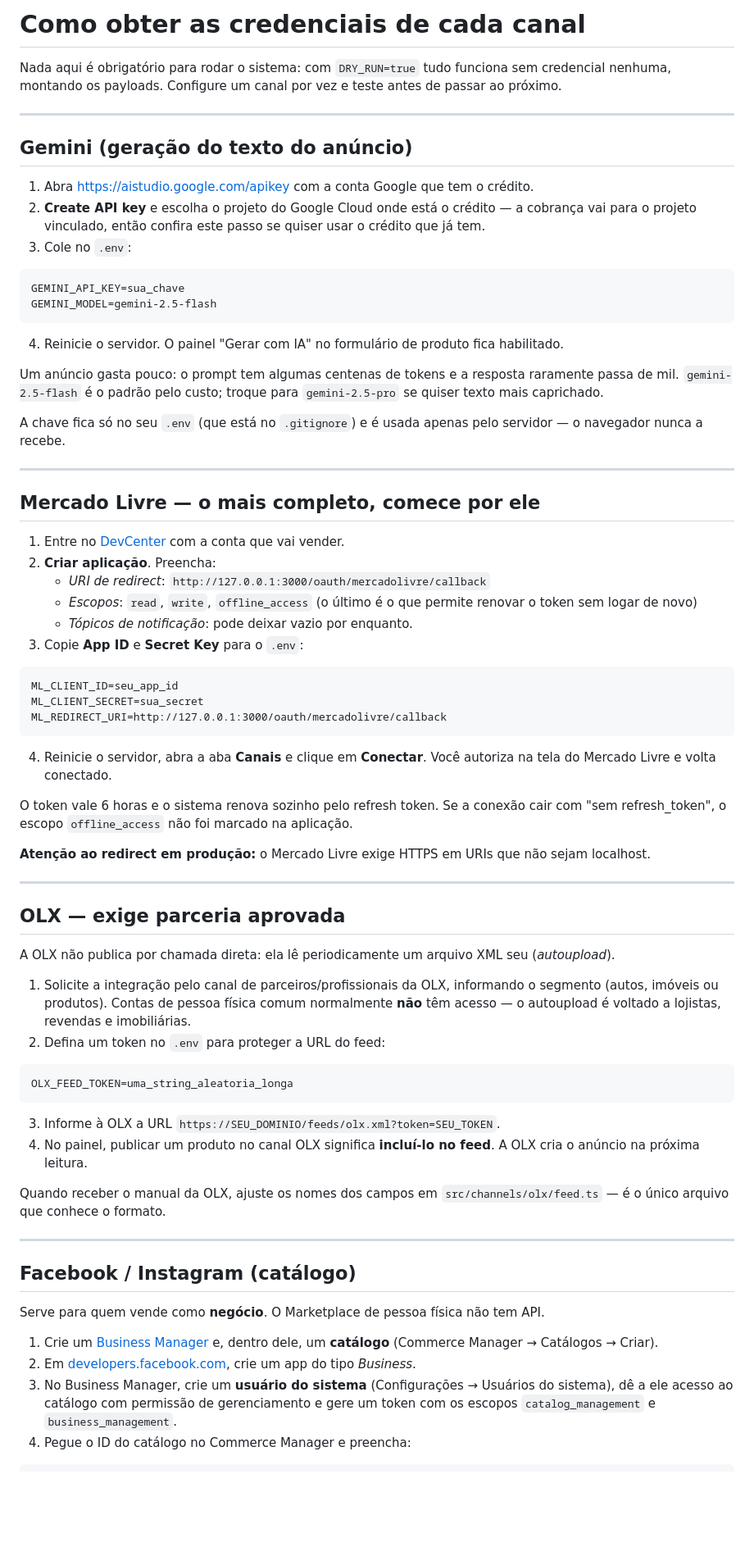
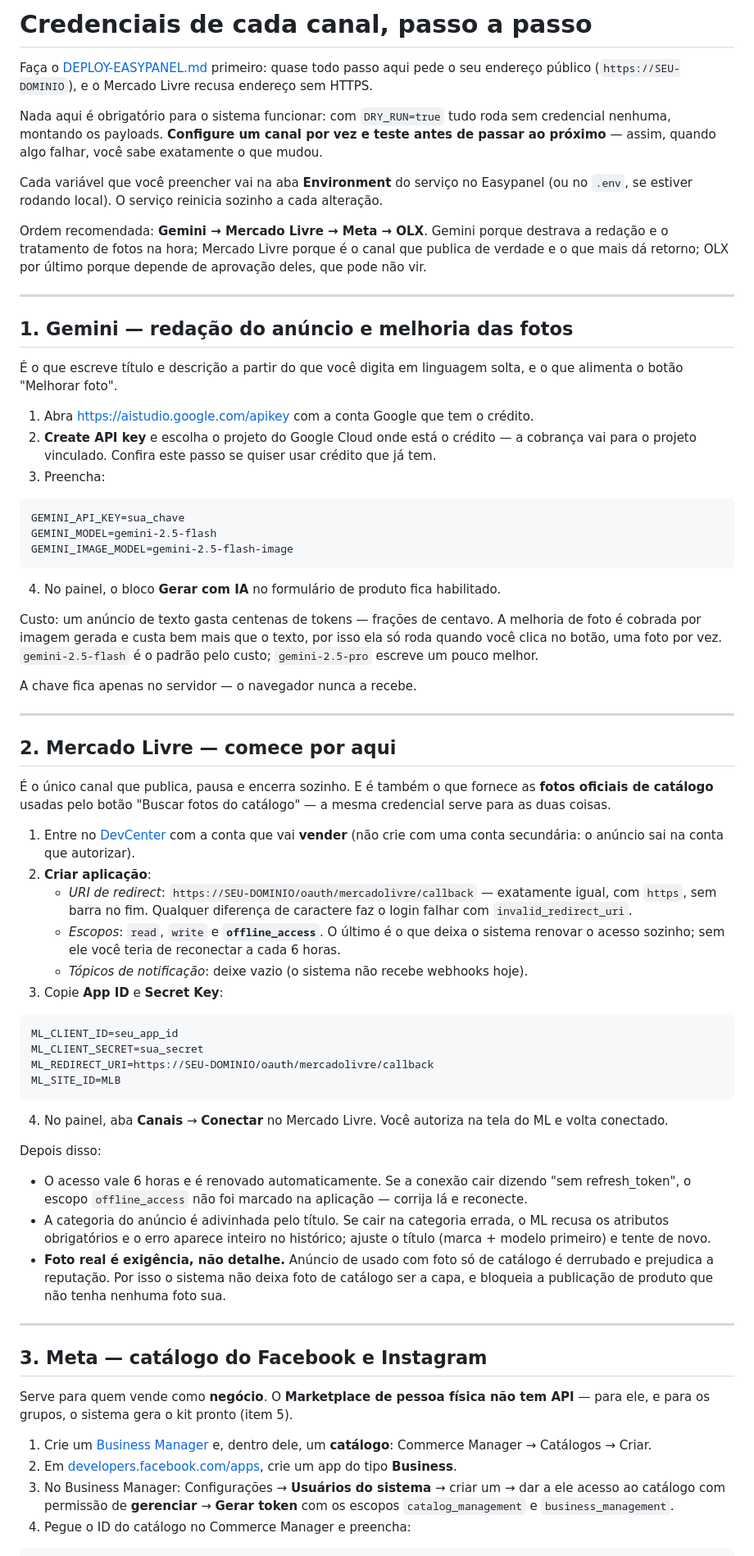
Before and after one commit to almirseibert/anuncios, a Markdown page: docs/CREDENCIAIS.md, the part around one of its changes. Shown at 82% size. GitHub-like rendering; blank space fills up the shorter version.

````diff
--- a/docs/CREDENCIAIS.md
+++ b/docs/CREDENCIAIS.md
@@ -1,76 +1,72 @@
-# Como obter as credenciais de cada canal
+# Credenciais de cada canal, passo a passo
 
-Nada aqui é obrigatório para rodar o sistema: com `DRY_RUN=true` tudo funciona sem credencial nenhuma, montando os payloads. Configure um canal por vez e teste antes de passar ao próximo.
+Faça o [DEPLOY-EASYPANEL.md](DEPLOY-EASYPANEL.md) primeiro: quase todo passo aqui pede o seu endereço público (`https://SEU-DOMINIO`), e o Mercado Livre recusa endereço sem HTTPS.
+
+Nada aqui é obrigatório para o sistema funcionar: com `DRY_RUN=true` tudo roda sem credencial nenhuma, montando os payloads. **Configure um canal por vez e teste antes de passar ao próximo** — assim, quando algo falhar, você sabe exatamente o que mudou.
+
+Cada variável que você preencher vai na aba **Environment** do serviço no Easypanel (ou no `.env`, se estiver rodando local). O serviço reinicia sozinho a cada alteração.
+
+Ordem recomendada: **Gemini → Mercado Livre → Meta → OLX**. Gemini porque destrava a redação e o tratamento de fotos na hora; Mercado Livre porque é o canal que publica de verdade e o que mais dá retorno; OLX por último porque depende de aprovação deles, que pode não vir.
 
 ---
 
-## Gemini (geração do texto do anúncio)
+## 1. Gemini — redação do anúncio e melhoria das fotos
+
+É o que escreve título e descrição a partir do que você digita em linguagem solta, e o que alimenta o botão "Melhorar foto".
 
 1. Abra <https://aistudio.google.com/apikey> com a conta Google que tem o crédito.
-2. **Create API key** e escolha o projeto do Google Cloud onde está o crédito — a cobrança vai para o projeto vinculado, então confira este passo se quiser usar o crédito que já tem.
-3. Cole no `.env`:
+2. **Create API key** e escolha o projeto do Google Cloud onde está o crédito — a cobrança vai para o projeto vinculado. Confira este passo se quiser usar crédito que já tem.
+3. Preencha:
 
 ```
 GEMINI_API_KEY=sua_chave
 GEMINI_MODEL=gemini-2.5-flash
+GEMINI_IMAGE_MODEL=gemini-2.5-flash-image
 ```
 
-4. Reinicie o servidor. O painel "Gerar com IA" no formulário de produto fica habilitado.
+4. No painel, o bloco **Gerar com IA** no formulário de produto fica habilitado.
 
-Um anúncio gasta pouco: o prompt tem algumas centenas de tokens e a resposta raramente passa de mil. `gemini-2.5-flash` é o padrão pelo custo; troque para `gemini-2.5-pro` se quiser texto mais caprichado.
+Custo: um anúncio de texto gasta centenas de tokens — frações de centavo. A melhoria de foto é cobrada por imagem gerada e custa bem mais que o texto, por isso ela só roda quando você clica no botão, uma foto por vez. `gemini-2.5-flash` é o padrão pelo custo; `gemini-2.5-pro` escreve um pouco melhor.
 
-A chave fica só no seu `.env` (que está no `.gitignore`) e é usada apenas pelo servidor — o navegador nunca a recebe.
+A chave fica apenas no servidor — o navegador nunca a recebe.
 
 ---
 
-## Mercado Livre — o mais completo, comece por ele
+## 2. Mercado Livre — comece por aqui
 
-1. Entre no [DevCenter](https://developers.mercadolivre.com.br/devcenter) com a conta que vai vender.
-2. **Criar aplicação**. Preencha:
-   - *URI de redirect*: `http://127.0.0.1:3000/oauth/mercadolivre/callback`
-   - *Escopos*: `read`, `write`, `offline_access` (o último é o que permite renovar o token sem logar de novo)
-   - *Tópicos de notificação*: pode deixar vazio por enquanto.
-3. Copie **App ID** e **Secret Key** para o `.env`:
+É o único canal que publica, pausa e encerra sozinho. E é também o que fornece as **fotos oficiais de catálogo** usadas pelo botão "Buscar fotos do catálogo" — a mesma credencial serve para as duas coisas.
+
+1. Entre no [DevCenter](https://developers.mercadolivre.com.br/devcenter) com a conta que vai **vender** (não crie com uma conta secundária: o anúncio sai na conta que autorizar).
+2. **Criar aplicação**:
+   - *URI de redirect*: `https://SEU-DOMINIO/oauth/mercadolivre/callback` — exatamente igual, com `https`, sem barra no fim. Qualquer diferença de caractere faz o login falhar com `invalid_redirect_uri`.
+   - *Escopos*: `read`, `write` e **`offline_access`**. O último é o que deixa o sistema renovar o acesso sozinho; sem ele você teria de reconectar a cada 6 horas.
+   - *Tópicos de notificação*: deixe vazio (o sistema não recebe webhooks hoje).
+3. Copie **App ID** e **Secret Key**:
 
 ```
 ML_CLIENT_ID=seu_app_id
 ML_CLIENT_SECRET=sua_secret
-ML_REDIRECT_URI=http://127.0.0.1:3000/oauth/mercadolivre/callback
+ML_REDIRECT_URI=https://SEU-DOMINIO/oauth/mercadolivre/callback
+ML_SITE_ID=MLB
 ```
 
-4. Reinicie o servidor, abra a aba **Canais** e clique em **Conectar**. Você autoriza na tela do Mercado Livre e volta conectado.
+4. No painel, aba **Canais** → **Conectar** no Mercado Livre. Você autoriza na tela do ML e volta conectado.
 
-O token vale 6 horas e o sistema renova sozinho pelo refresh token. Se a conexão cair com "sem refresh_token", o escopo `offline_access` não foi marcado na aplicação.
+Depois disso:
 
-**Atenção ao redirect em produção:** o Mercado Livre exige HTTPS em URIs que não sejam localhost.
+- O acesso vale 6 horas e é renovado automaticamente. Se a conexão cair dizendo "sem refresh_token", o escopo `offline_access` não foi marcado na aplicação — corrija lá e reconecte.
+- A categoria do anúncio é adivinhada pelo título. Se cair na categoria errada, o ML recusa os atributos obrigatórios e o erro aparece inteiro no histórico; ajuste o título (marca + modelo primeiro) e tente de novo.
+- **Foto real é exigência, não detalhe.** Anúncio de usado com foto só de catálogo é derrubado e prejudica a reputação. Por isso o sistema não deixa foto de catálogo ser a capa, e bloqueia a publicação de produto que não tenha nenhuma foto sua.
 
 ---
 
-## OLX — exige parceria aprovada
+## 3. Meta — catálogo do Facebook e Instagram
 
-A OLX não publica por chamada direta: ela lê periodicamente um arquivo XML seu (*autoupload*).
+Serve para quem vende como **negócio**. O **Marketplace de pessoa física não tem API** — para ele, e para os grupos, o sistema gera o kit pronto (item 5).
 
-1. Solicite a integração pelo canal de parceiros/profissionais da OLX, informando o segmento (autos, imóveis ou produtos). Contas de pessoa física comum normalmente **não** têm acesso — o autoupload é voltado a lojistas, revendas e imobiliárias.
-2. Defina um token no `.env` para proteger a URL do feed:
-
-```
-OLX_FEED_TOKEN=uma_string_aleatoria_longa
-```
-
-3. Informe à OLX a URL `https://SEU_DOMINIO/feeds/olx.xml?token=SEU_TOKEN`.
-4. No painel, publicar um produto no canal OLX significa **incluí-lo no feed**. A OLX cria o anúncio na próxima leitura.
-
-Quando receber o manual da OLX, ajuste os nomes dos campos em `src/channels/olx/feed.ts` — é o único arquivo que conhece o formato.
-
----
-
-## Facebook / Instagram (catálogo)
-
-Serve para quem vende como **negócio**. O Marketplace de pessoa física não tem API.
-
-1. Crie um [Business Manager](https://business.facebook.com/) e, dentro dele, um **catálogo** (Commerce Manager → Catálogos → Criar).
-2. Em [developers.facebook.com](https://developers.facebook.com/apps), crie um app do tipo *Business*.
-3. No Business Manager, crie um **usuário do sistema** (Configurações → Usuários do sistema), dê a ele acesso ao catálogo com permissão de gerenciamento e gere um token com os escopos `catalog_management` e `business_management`.
+1. Crie um [Business Manager](https://business.facebook.com/) e, dentro dele, um **catálogo**: Commerce Manager → Catálogos → Criar.
+2. Em [developers.facebook.com/apps](https://developers.facebook.com/apps), crie um app do tipo **Business**.
+3. No Business Manager: Configurações → **Usuários do sistema** → criar um → dar a ele acesso ao catálogo com permissão de **gerenciar** → **Gerar token** com os escopos `catalog_management` e `business_management`.
 4. Pegue o ID do catálogo no Commerce Manager e preencha:
 
 ```
````
Also changed, not shown: other parts of docs/CREDENCIAIS.md (+29 -12 lines), README.md (+7 -1 lines), docs/DEPLOY-EASYPANEL.md (added, +138 -0 lines).
